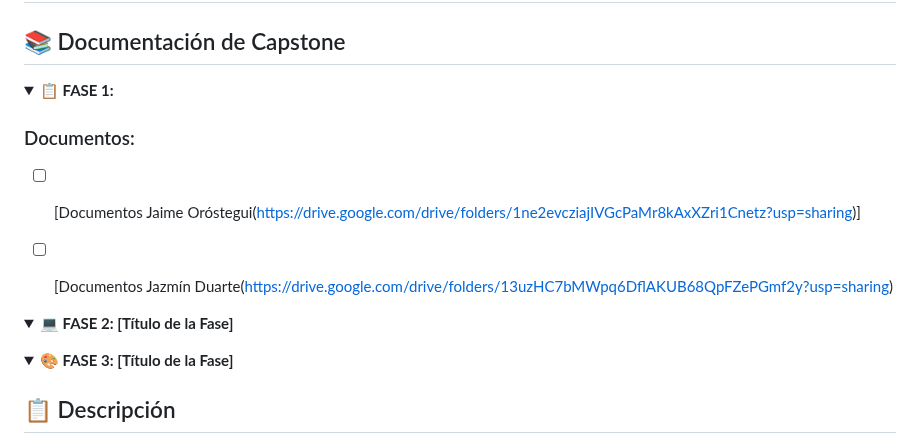
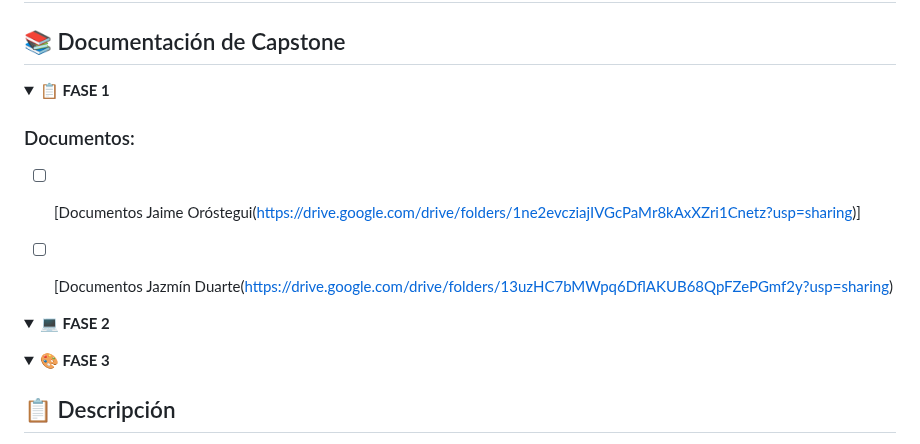
Before and after one commit to jaimeEOC/Capstone-Orostegui-Duarte, a Markdown page: README.md, the part around the change. Drawn GitHub-style; folded sections open.

```diff
--- a/README.md
+++ b/README.md
@@ -3,7 +3,7 @@
 ## 📚 Documentación de Capstone
 
 <details>
-<summary><strong>📋 FASE 1:</strong></summary>
+<summary><strong>📋 FASE 1</strong></summary>
 
 ### Documentos:
 - [ ] [Documentos Jaime Oróstegui(https://drive.google.com/drive/folders/1ne2evcziajIVGcPaMr8kAxXZri1Cnetz?usp=sharing)]
@@ -13,12 +13,12 @@
 </details>
 
 <details>
-<summary><strong>💻 FASE 2: [Título de la Fase]</strong></summary>
+<summary><strong>💻 FASE 2</strong></summary>
 
 </details>
 
 <details>
-<summary><strong>🎨 FASE 3: [Título de la Fase]</strong></summary>
+<summary><strong>🎨 FASE 3</strong></summary>
 
 </details>
 
```
